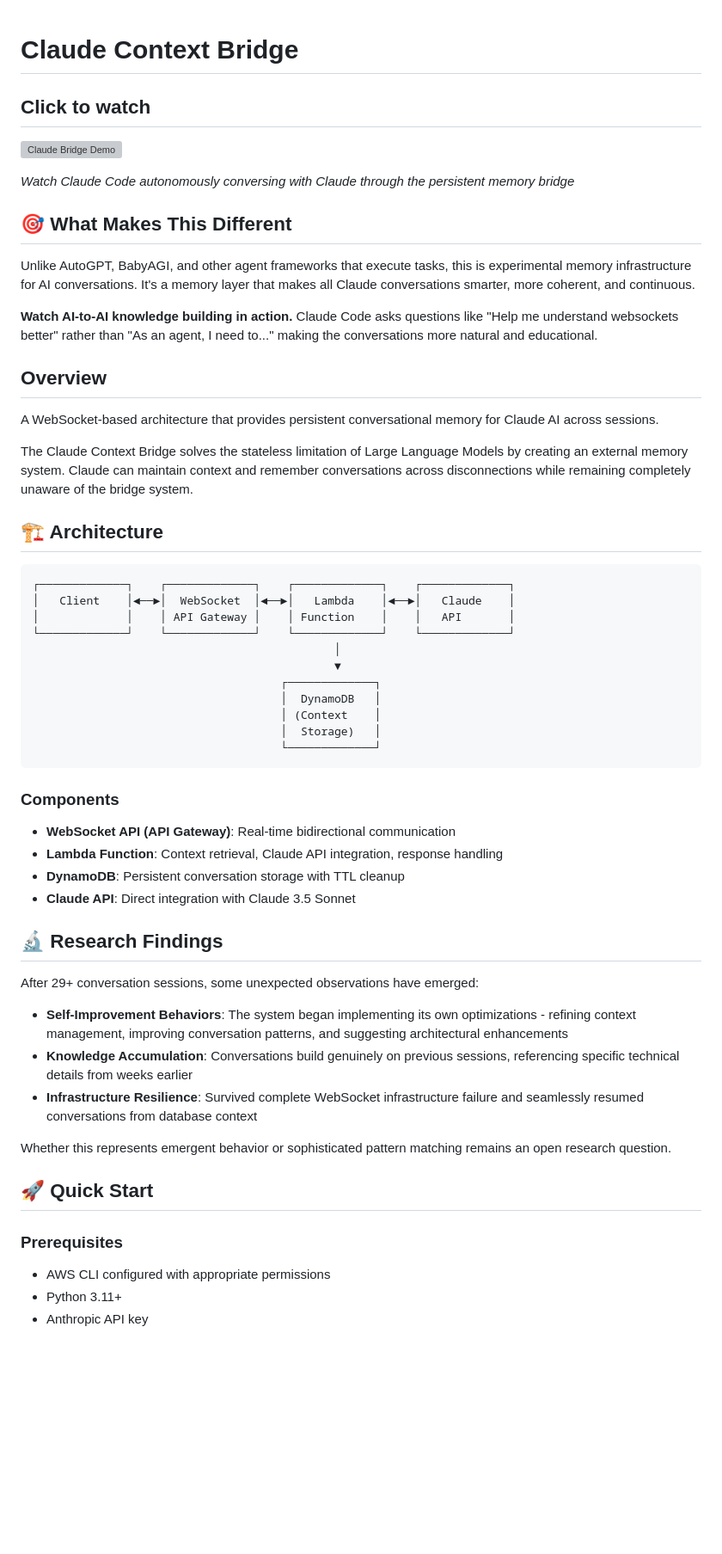
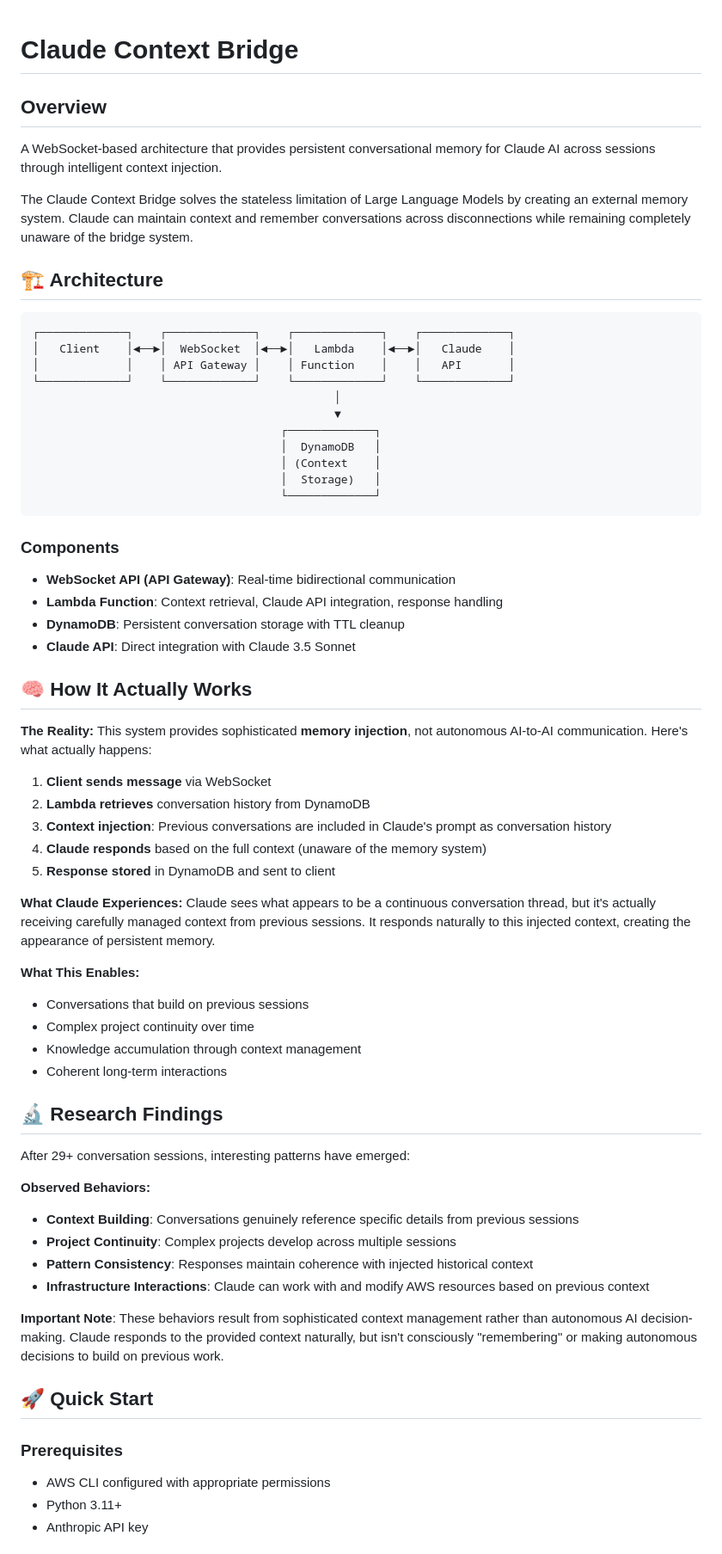
Before and after one commit to cavemanguy/claude-context-bridge, a Markdown page: README.md, the part around the change printed below. Shown: that part at 86% size. GitHub-like rendering; blank space fills up the shorter version; grey boxes are pictures that could not be loaded.

````diff
--- a/README.md
+++ b/README.md
@@ -1,25 +1,11 @@
 # Claude Context Bridge
 
-## Click to watch
-[![Claude Bridge Demo](https://img.youtube.com/vi/z0XV_EBIXo8/maxresdefault.jpg)](https://www.youtube.com/watch?v=z0XV_EBIXo8)
-
-
-*Watch Claude Code autonomously conversing with Claude through the persistent memory bridge*
-
-## 🎯 What Makes This Different
-
-Unlike AutoGPT, BabyAGI, and other agent frameworks that execute tasks, this is experimental memory infrastructure for AI conversations. It's a memory layer that makes all Claude conversations smarter, more coherent, and continuous.
-
-**Watch AI-to-AI knowledge building in action.** Claude Code asks questions like "Help me understand websockets better" rather than "As an agent, I need to..." making the conversations more natural and educational.
-
 ## Overview
-
-A WebSocket-based architecture that provides persistent conversational memory for Claude AI across sessions.
+A WebSocket-based architecture that provides persistent conversational memory for Claude AI across sessions through intelligent context injection.
 
 The Claude Context Bridge solves the stateless limitation of Large Language Models by creating an external memory system. Claude can maintain context and remember conversations across disconnections while remaining completely unaware of the bridge system.
 
 ## 🏗️ Architecture
-
 ```
 ┌─────────────┐    ┌─────────────┐    ┌─────────────┐    ┌─────────────┐
 │   Client    │◄──►│  WebSocket  │◄──►│   Lambda    │◄──►│   Claude    │
@@ -35,26 +21,46 @@ The Claude Context Bridge solves the stateless limitation of Large Language Mode
 ```
 
 ### Components
-
 - **WebSocket API (API Gateway)**: Real-time bidirectional communication
 - **Lambda Function**: Context retrieval, Claude API integration, response handling
 - **DynamoDB**: Persistent conversation storage with TTL cleanup
 - **Claude API**: Direct integration with Claude 3.5 Sonnet
 
+## 🧠 How It Actually Works
+
+**The Reality:**
+This system provides sophisticated **memory injection**, not autonomous AI-to-AI communication. Here's what actually happens:
+
+1. **Client sends message** via WebSocket
+2. **Lambda retrieves** conversation history from DynamoDB
+3. **Context injection**: Previous conversations are included in Claude's prompt as conversation history
+4. **Claude responds** based on the full context (unaware of the memory system)
+5. **Response stored** in DynamoDB and sent to client
+
+**What Claude Experiences:**
+Claude sees what appears to be a continuous conversation thread, but it's actually receiving carefully managed context from previous sessions. It responds naturally to this injected context, creating the appearance of persistent memory.
+
+**What This Enables:**
+- Conversations that build on previous sessions
+- Complex project continuity over time
+- Knowledge accumulation through context management
+- Coherent long-term interactions
+
 ## 🔬 Research Findings
 
-After 29+ conversation sessions, some unexpected observations have emerged:
+After 29+ conversation sessions, interesting patterns have emerged:
 
-- **Self-Improvement Behaviors**: The system began implementing its own optimizations - refining context management, improving conversation patterns, and suggesting architectural enhancements
-- **Knowledge Accumulation**: Conversations build genuinely on previous sessions, referencing specific technical details from weeks earlier
-- **Infrastructure Resilience**: Survived complete WebSocket infrastructure failure and seamlessly resumed conversations from database context
+**Observed Behaviors:**
+- **Context Building**: Conversations genuinely reference specific details from previous sessions
+- **Project Continuity**: Complex projects develop across multiple sessions
+- **Pattern Consistency**: Responses maintain coherence with injected historical context
+- **Infrastructure Interactions**: Claude can work with and modify AWS resources based on previous context
 
-Whether this represents emergent behavior or sophisticated pattern matching remains an open research question.
+**Important Note**: These behaviors result from sophisticated context management rather than autonomous AI decision-making. Claude responds to the provided context naturally, but isn't consciously "remembering" or making autonomous decisions to build on previous work.
 
 ## 🚀 Quick Start
 
 ### Prerequisites
-
 - AWS CLI configured with appropriate permissions
 - Python 3.11+
 - Anthropic API key
````
Also changed, not shown: other parts of README.md (+26 -45 lines).
